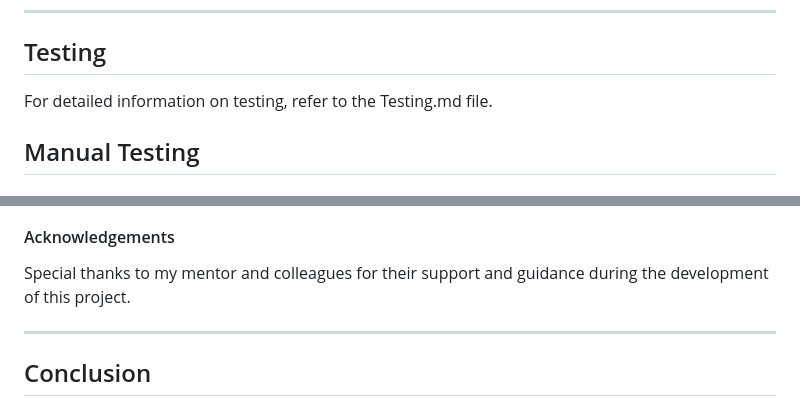
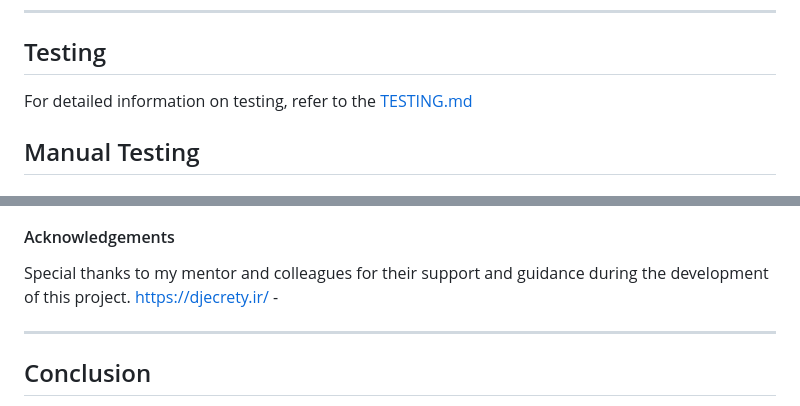
Before and after one commit to HiraniPJ/Restaurant-booking, a Markdown page: README.md, 2 parts joined by grey strips. Drawn GitHub-style.

```diff
--- a/README.md
+++ b/README.md
@@ -130,7 +131,7 @@ Mint Restaurant can be easily used through the following steps:
 ----------
 
 ## Testing
-For detailed information on testing, refer to the Testing.md file.
+For detailed information on testing, refer to the [TESTING.md](TESTING.md)
 
 ## Manual Testing
 ### Home Page
@@ -196,6 +206,7 @@ Restaurant banner images: Unsplash
 
 #### Acknowledgements
 Special thanks to my mentor and colleagues for their support and guidance during the development of this project.
+https://djecrety.ir/ -
 
 ---------------
 ## Conclusion
```
Also changed, not shown: other parts of README.md (+10 -0 lines).
